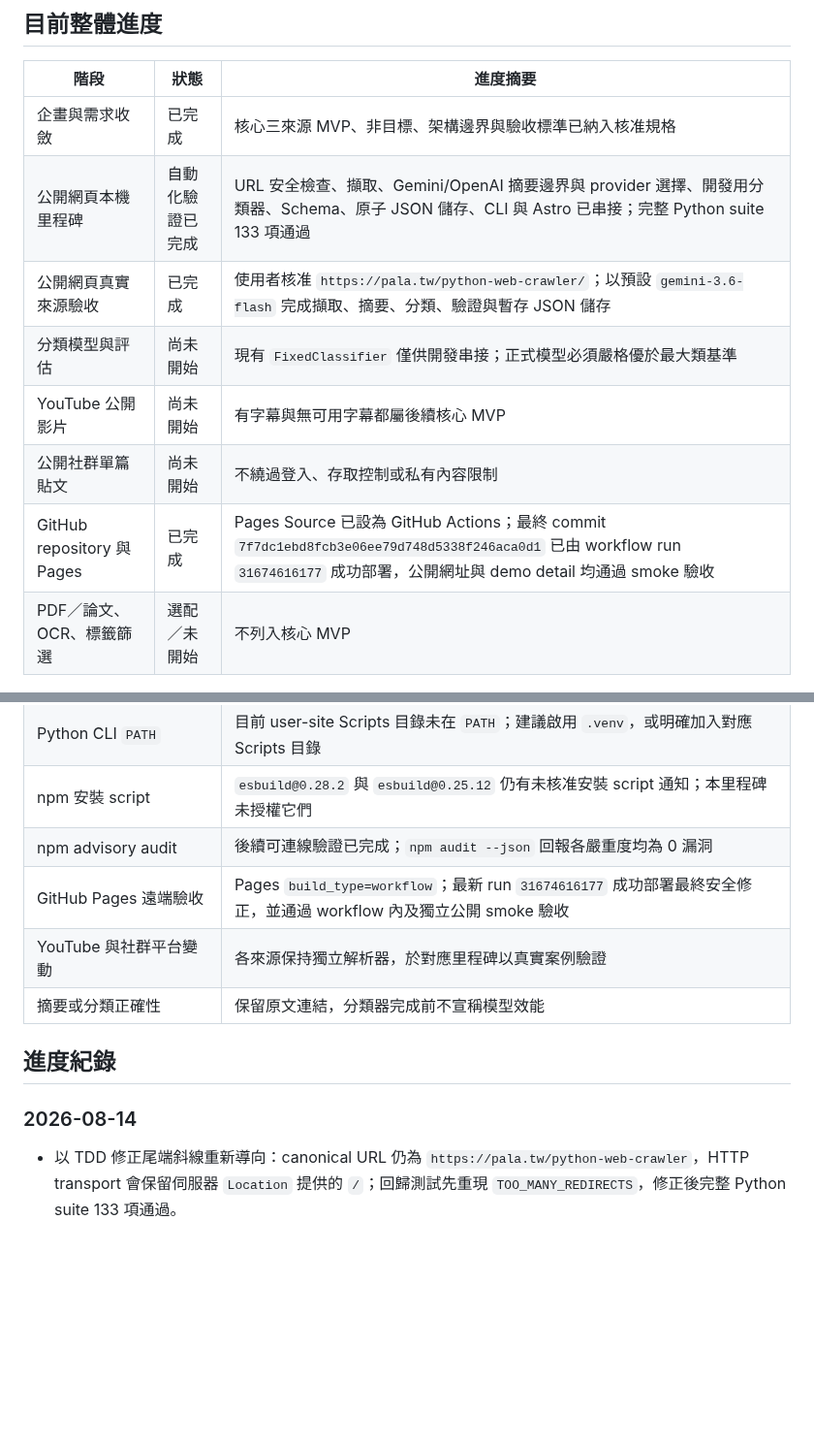
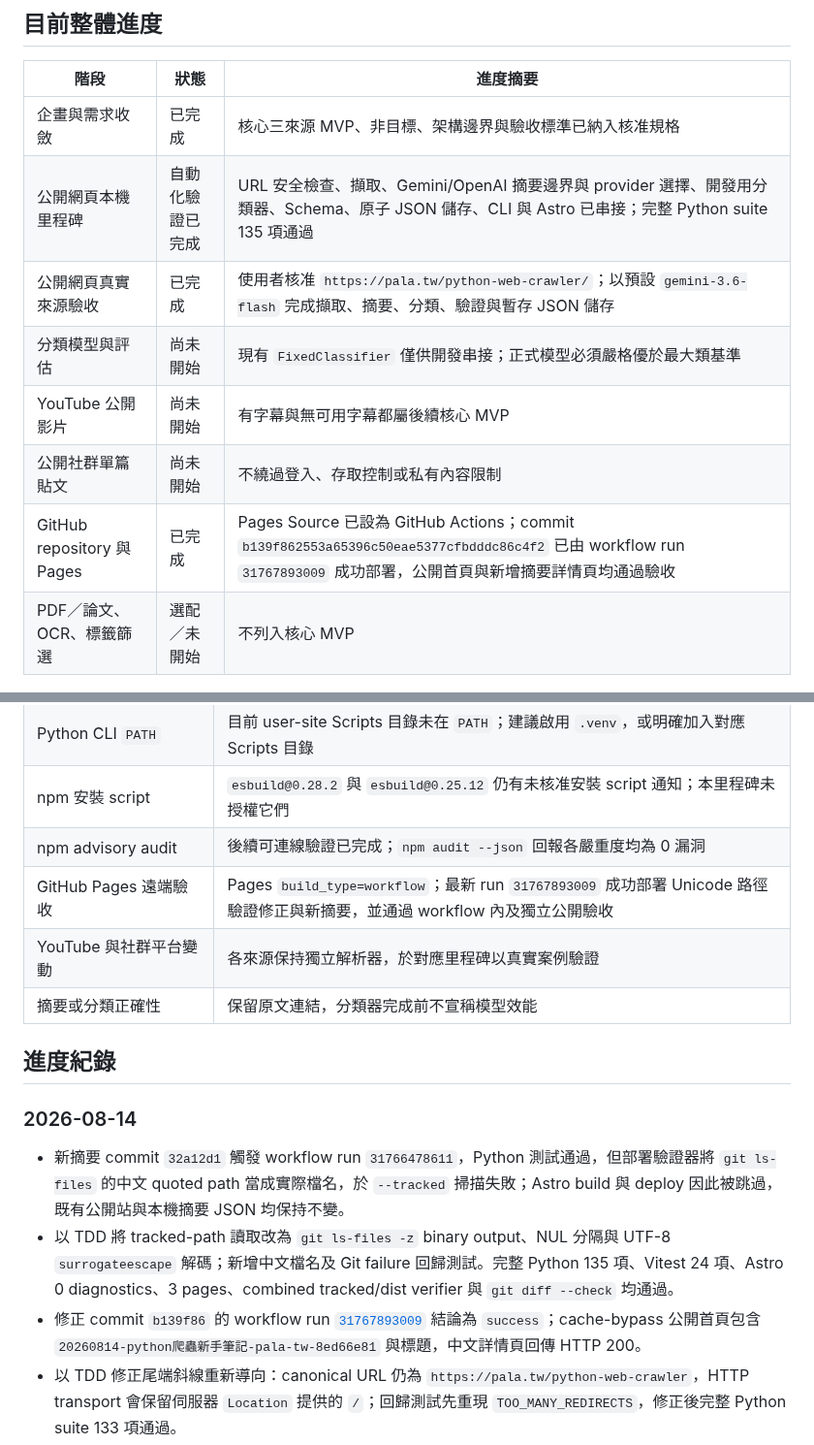
Before and after one commit to yamopeng0918/AI-Summary, a Markdown page: progress.md, 2 parts joined by grey strips. Shown at 97% size. Drawn GitHub-style; blank space fills up the shorter version.

Commit message:
docs: record Unicode path deployment recovery

```diff
--- a/progress.md
+++ b/progress.md
@@ -25,12 +25,12 @@ PDF／論文、圖片 OCR 與標籤篩選不屬於核心 MVP，只在核心範
 | 階段 | 狀態 | 進度摘要 |
 |---|---|---|
 | 企畫與需求收斂 | 已完成 | 核心三來源 MVP、非目標、架構邊界與驗收標準已納入核准規格 |
-| 公開網頁本機里程碑 | 自動化驗證已完成 | URL 安全檢查、擷取、Gemini/OpenAI 摘要邊界與 provider 選擇、開發用分類器、Schema、原子 JSON 儲存、CLI 與 Astro 已串接；完整 Python suite 133 項通過 |
+| 公開網頁本機里程碑 | 自動化驗證已完成 | URL 安全檢查、擷取、Gemini/OpenAI 摘要邊界與 provider 選擇、開發用分類器、Schema、原子 JSON 儲存、CLI 與 Astro 已串接；完整 Python suite 135 項通過 |
 | 公開網頁真實來源驗收 | 已完成 | 使用者核准 `https://pala.tw/python-web-crawler/`；以預設 `gemini-3.6-flash` 完成擷取、摘要、分類、驗證與暫存 JSON 儲存 |
 | 分類模型與評估 | 尚未開始 | 現有 `FixedClassifier` 僅供開發串接；正式模型必須嚴格優於最大類基準 |
 | YouTube 公開影片 | 尚未開始 | 有字幕與無可用字幕都屬後續核心 MVP |
 | 公開社群單篇貼文 | 尚未開始 | 不繞過登入、存取控制或私有內容限制 |
-| GitHub repository 與 Pages | 已完成 | Pages Source 已設為 GitHub Actions；最終 commit `7f7dc1ebd8fcb3e06ee79d748d5338f246aca0d1` 已由 workflow run `31674616177` 成功部署，公開網址與 demo detail 均通過 smoke 驗收 |
+| GitHub repository 與 Pages | 已完成 | Pages Source 已設為 GitHub Actions；commit `b139f862553a65396c50eae5377cfbdddc86c4f2` 已由 workflow run `31767893009` 成功部署，公開首頁與新增摘要詳情頁均通過驗收 |
 | PDF／論文、OCR、標籤篩選 | 選配／未開始 | 不列入核心 MVP |
 
 ## 已確認的產品與技術決策
@@ -61,7 +61,7 @@ PDF／論文、圖片 OCR 與標籤篩選不屬於核心 MVP，只在核心範
 | Python CLI `PATH` | 目前 user-site Scripts 目錄未在 `PATH`；建議啟用 `.venv`，或明確加入對應 Scripts 目錄 |
 | npm 安裝 script | `esbuild@0.28.2` 與 `esbuild@0.25.12` 仍有未核准安裝 script 通知；本里程碑未授權它們 |
 | npm advisory audit | 後續可連線驗證已完成；`npm audit --json` 回報各嚴重度均為 0 漏洞 |
-| GitHub Pages 遠端驗收 | Pages `build_type=workflow`；最新 run `31674616177` 成功部署最終安全修正，並通過 workflow 內及獨立公開 smoke 驗收 |
+| GitHub Pages 遠端驗收 | Pages `build_type=workflow`；最新 run `31767893009` 成功部署 Unicode 路徑驗證修正與新摘要，並通過 workflow 內及獨立公開驗收 |
 | YouTube 與社群平台變動 | 各來源保持獨立解析器，於對應里程碑以真實案例驗證 |
 | 摘要或分類正確性 | 保留原文連結，分類器完成前不宣稱模型效能 |
 
@@ -69,6 +69,9 @@ PDF／論文、圖片 OCR 與標籤篩選不屬於核心 MVP，只在核心範
 
 ### 2026-08-14
 
+- 新摘要 commit `32a12d1` 觸發 workflow run `31766478611`，Python 測試通過，但部署驗證器將 `git ls-files` 的中文 quoted path 當成實際檔名，於 `--tracked` 掃描失敗；Astro build 與 deploy 因此被跳過，既有公開站與本機摘要 JSON 均保持不變。
+- 以 TDD 將 tracked-path 讀取改為 `git ls-files -z` binary output、NUL 分隔與 UTF-8 `surrogateescape` 解碼；新增中文檔名及 Git failure 回歸測試。完整 Python 135 項、Vitest 24 項、Astro 0 diagnostics、3 pages、combined tracked/dist verifier 與 `git diff --check` 均通過。
+- 修正 commit `b139f86` 的 workflow run [`31767893009`](https://github.com/yamopeng0918/AI-Summary/actions/runs/31767893009) 結論為 `success`；cache-bypass 公開首頁包含 `20260814-python爬蟲新手筆記-pala-tw-8ed66e81` 與標題，中文詳情頁回傳 HTTP 200。
 - 以 TDD 修正尾端斜線重新導向：canonical URL 仍為 `https://pala.tw/python-web-crawler`，HTTP transport 會保留伺服器 `Location` 提供的 `/`；回歸測試先重現 `TOO_MANY_REDIRECTS`，修正後完整 Python suite 133 項通過。
 - Gemini API 對新使用者拒絕原預設 `gemini-2.5-flash`；依官方穩定模型文件與使用者核准，以 TDD 將預設更新為固定版本 `gemini-3.6-flash`，保留 `GEMINI_MODEL` override 且不加入自動 fallback。
 - 使用核准文章 `https://pala.tw/python-web-crawler/` 執行預設 Gemini live acceptance，所有階段 `input`、`extract`、`summarize`、`classify`、`validate`、`save`、`complete` 均成功，record ID 為 `20260814-python爬蟲新手筆記-pala-tw-8ed66e81`。
```
Also changed, not shown: todo.md (+1 -1 lines).
